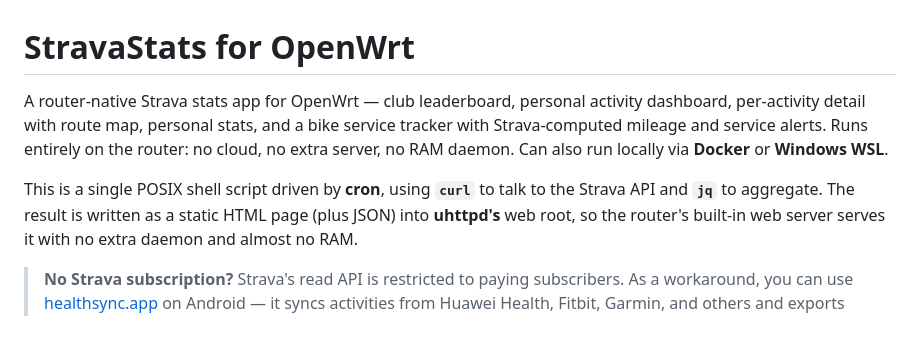
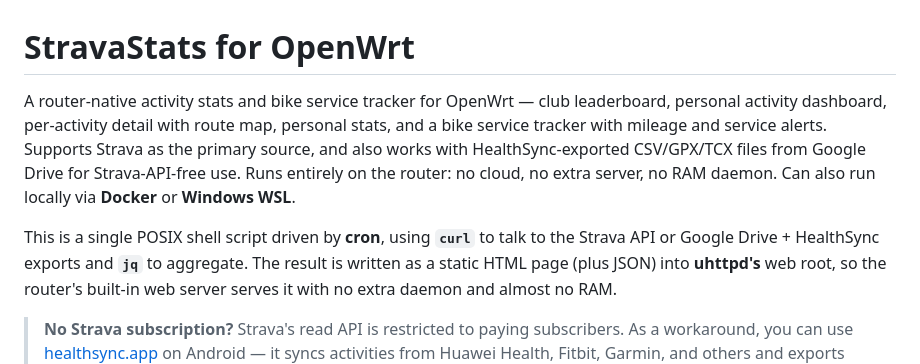
Before and after one commit to raczeja/StatsServiceBook, a Markdown page: README.md, the part around the change. GitHub-like rendering; blank space fills up the shorter version.

```diff
--- a/README.md
+++ b/README.md
@@ -1,9 +1,9 @@
 # StravaStats for OpenWrt
 
-A router-native Strava stats app for OpenWrt — club leaderboard, personal activity dashboard, per-activity detail with route map, personal stats, and a bike service tracker with Strava-computed mileage and service alerts. Runs entirely on the router: no cloud, no extra server, no RAM daemon. Can also run locally via **Docker** or **Windows WSL**.
+A router-native activity stats and bike service tracker for OpenWrt — club leaderboard, personal activity dashboard, per-activity detail with route map, personal stats, and a bike service tracker with mileage and service alerts. Supports Strava as the primary source, and also works with HealthSync-exported CSV/GPX/TCX files from Google Drive for Strava-API-free use. Runs entirely on the router: no cloud, no extra server, no RAM daemon. Can also run locally via **Docker** or **Windows WSL**.
 
 This is a single POSIX shell script driven by **cron**, using **`curl`** to talk to the
-Strava API and **`jq`** to aggregate. The result is written as a static HTML page
+Strava API or Google Drive + HealthSync exports and **`jq`** to aggregate. The result is written as a static HTML page
 (plus JSON) into **uhttpd's** web root, so the router's built-in web server serves
 it with no extra daemon and almost no RAM.
 
```
